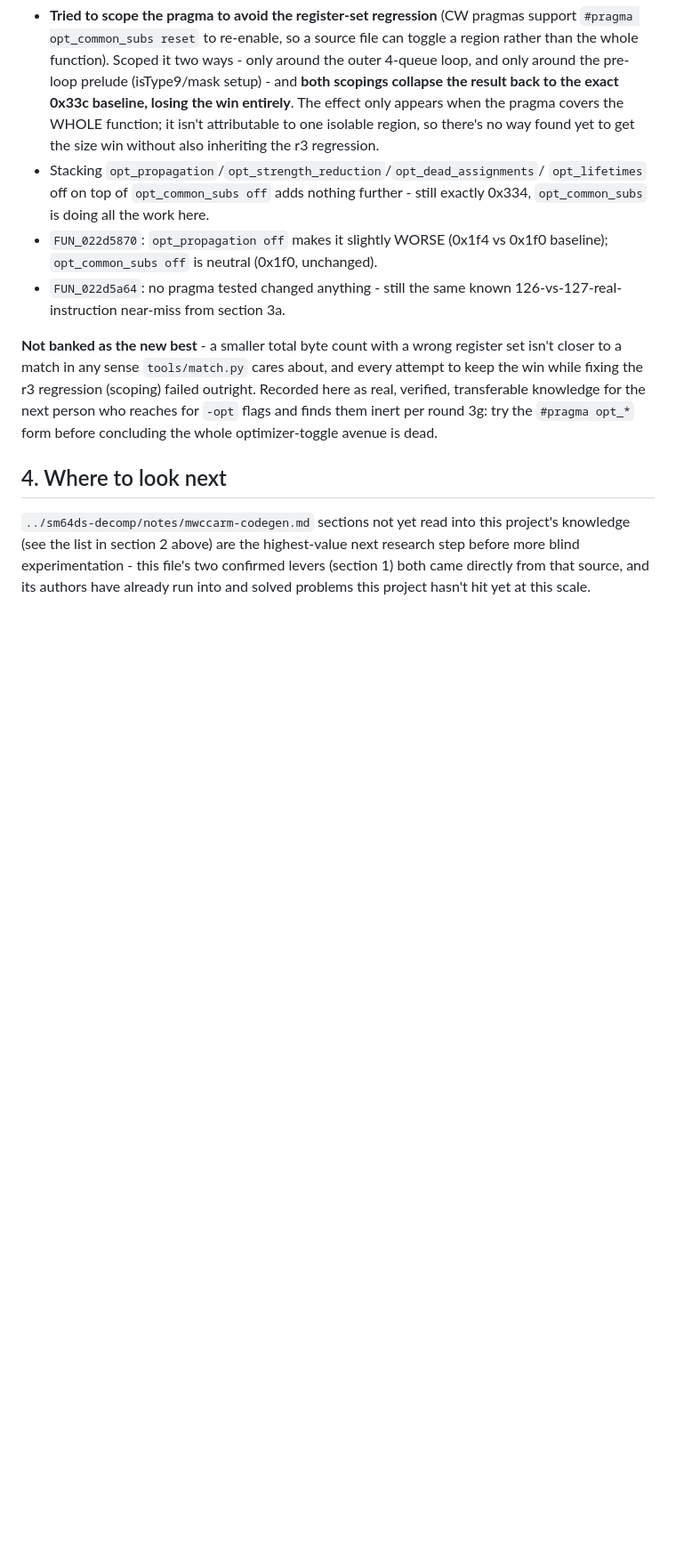
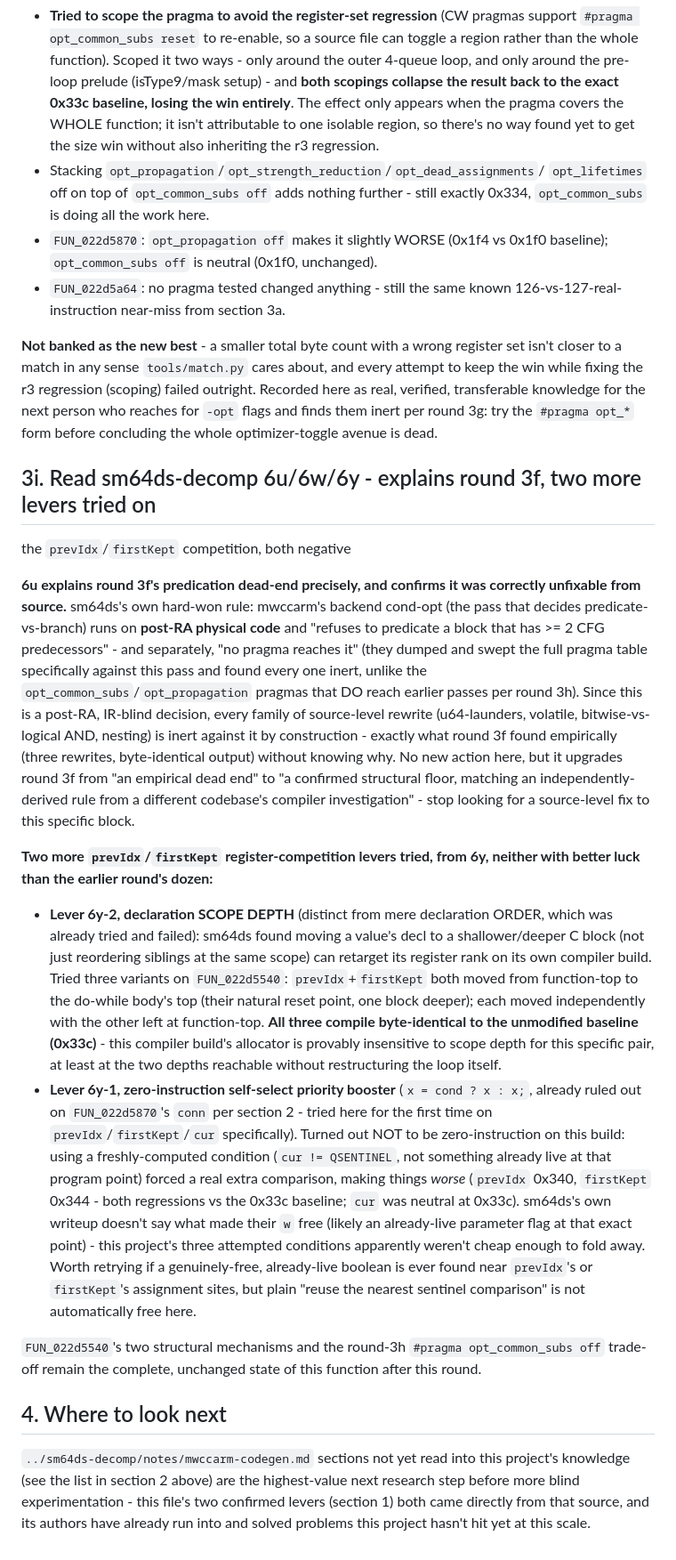
Before and after one commit to mitch030504/pictochat-decomp, a Markdown page: notes/mwccarm-codegen.md, the part around the change. Shown at 89% size. GitHub-like rendering; blank space fills up the shorter version.

Commit message:
mwccarm-codegen.md: round 3i - sm64ds 6u explains round 3f, two more register-competition levers tried (negative)
Read sm64ds-decomp sections 6u/6w/6y. 6u's cond-opt predication rule
(refuses to predicate blocks with >=2 CFG predecessors, runs post-RA,
no pragma reaches it) precisely explains round 3f's predication dead
end as a confirmed structural floor rather than an unexplained empirical
one. Tried two more prevIdx/firstKept levers from 6y: declaration scope
depth (zero effect, three variants all byte-identical to baseline) and
the zero-instruction self-select priority booster (not actually free on
this build - regressed rather than helped). FUN_022d5540's state is
otherwise unchanged.

```diff
--- a/notes/mwccarm-codegen.md
+++ b/notes/mwccarm-codegen.md
@@ -1362,6 +1362,58 @@ knowledge for the next person who reaches for `-opt` flags and finds them
 inert per round 3g: try the `#pragma opt_*` form before concluding the whole
 optimizer-toggle avenue is dead.
 
+## 3i. Read sm64ds-decomp 6u/6w/6y - explains round 3f, two more levers tried on
+the `prevIdx`/`firstKept` competition, both negative
+
+**6u explains round 3f's predication dead-end precisely, and confirms it was
+correctly unfixable from source.** sm64ds's own hard-won rule: mwccarm's
+backend cond-opt (the pass that decides predicate-vs-branch) runs on
+**post-RA physical code** and "refuses to predicate a block that has >= 2 CFG
+predecessors" - and separately, "no pragma reaches it" (they dumped and swept
+the full pragma table specifically against this pass and found every one
+inert, unlike the `opt_common_subs`/`opt_propagation` pragmas that DO reach
+earlier passes per round 3h). Since this is a post-RA, IR-blind decision,
+every family of source-level rewrite (u64-launders, volatile, bitwise-vs-
+logical AND, nesting) is inert against it by construction - exactly what
+round 3f found empirically (three rewrites, byte-identical output) without
+knowing why. No new action here, but it upgrades round 3f from "an empirical
+dead end" to "a confirmed structural floor, matching an independently-derived
+rule from a different codebase's compiler investigation" - stop looking for a
+source-level fix to this specific block.
+
+**Two more `prevIdx`/`firstKept` register-competition levers tried, from 6y,
+neither with better luck than the earlier round's dozen:**
+
+- **Lever 6y-2, declaration SCOPE DEPTH** (distinct from mere declaration
+  ORDER, which was already tried and failed): sm64ds found moving a value's
+  decl to a shallower/deeper C block (not just reordering siblings at the
+  same scope) can retarget its register rank on its own compiler build.
+  Tried three variants on `FUN_022d5540`: `prevIdx`+`firstKept` both moved
+  from function-top to the do-while body's top (their natural reset point,
+  one block deeper); each moved independently with the other left at
+  function-top. **All three compile byte-identical to the unmodified
+  baseline (0x33c)** - this compiler build's allocator is provably
+  insensitive to scope depth for this specific pair, at least at the two
+  depths reachable without restructuring the loop itself.
+- **Lever 6y-1, zero-instruction self-select priority booster**
+  (`x = cond ? x : x;`, already ruled out on `FUN_022d5870`'s `conn` per
+  section 2 - tried here for the first time on `prevIdx`/`firstKept`/`cur`
+  specifically). Turned out NOT to be zero-instruction on this build: using
+  a freshly-computed condition (`cur != QSENTINEL`, not something already
+  live at that program point) forced a real extra comparison, making things
+  *worse* (`prevIdx` 0x340, `firstKept` 0x344 - both regressions vs the
+  0x33c baseline; `cur` was neutral at 0x33c). sm64ds's own writeup doesn't
+  say what made their `w` free (likely an already-live parameter flag at
+  that exact point) - this project's three attempted conditions apparently
+  weren't cheap enough to fold away. Worth retrying if a genuinely-free,
+  already-live boolean is ever found near `prevIdx`'s or `firstKept`'s
+  assignment sites, but plain "reuse the nearest sentinel comparison" is not
+  automatically free here.
+
+`FUN_022d5540`'s two structural mechanisms and the round-3h `#pragma
+opt_common_subs off` trade-off remain the complete, unchanged state of this
+function after this round.
+
 ## 4. Where to look next
 
 `../sm64ds-decomp/notes/mwccarm-codegen.md` sections not yet read into this project's
```
